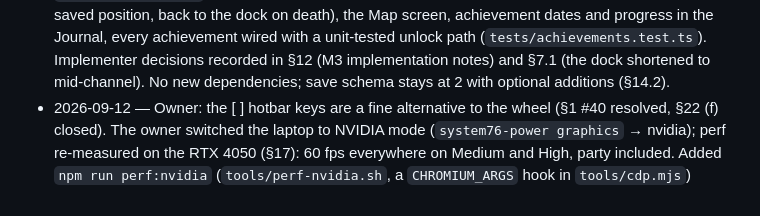
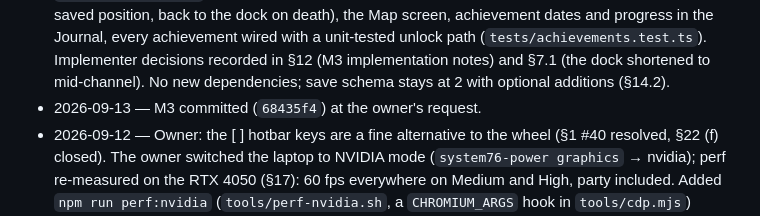
Before and after one commit to rBurgett/solitude-springs, a Markdown page: plans/2026-09-10_solitude-springs-game-plan.md, the part around one of its changes. GitHub-like rendering.

Commit message:
Plan: record the M3 commit
Co-Authored-By: Claude Fable 5.1 <noreply@anthropic.com>
Claude-Session: https://claude.ai/code/session_01VEqda8ia8xZZTHeqwG57TC

```diff
--- a/plans/2026-09-10_solitude-springs-game-plan.md
+++ b/plans/2026-09-10_solitude-springs-game-plan.md
@@ -95,6 +95,7 @@ This plan was written from a design conversation with the owner. Everything deci
 - 2026-09-12 — Round 8 committed (`ded60ed`). Round 9 (§1 #44): bank-aware routing and spawn nodes, NPC stuck tracking, visit give-up timeouts (`events.visitApproachTimeoutSeconds`; the stuck/leave timeouts were generalised the same day, next entry).
 - 2026-09-12 — Round 9 committed (`d928d7a`). Implementer hardening, no owner note: the round-9 review found the party, grudge and water-walker leave phases had no stuck or timeout handling (a stuck leaver would hold the single event slot forever, the round-9 failure in another runner). Every runner now ends when an NPC is stuck: `events.stuckSeconds` (8) and `events.leaveTimeoutSeconds` (120) replace the visit-only `visitStuckSeconds`/`visitLeaveTimeoutSeconds`; a stuck partier dances on the spot, a stuck grudge storms off, a stuck water-walker says her bit from where she stands, stuck or late leavers of every event go home directly; partiers leave at staggered paces (no clump); a sneaking thief never spawns across the river; thieves and grudges leave along their own bank; a conversation stops a walking NPC where they stand (they used to keep walking and lose the talking clip on arrival); `Npc.goTo` resets the stuck counter so a new route gets its own chance. Verified by a headless probe that pins one NPC per runner (party, grudge leave + approach, water-walker approach + leave, talk mid-approach, thief spawn side) and the full smoke. Committed (`dc2f30b`).
 - 2026-09-12 — Owner said "start M3". M3 built (§0.1 current state, §20 M3 status): weapons and the aim camera, the confrontation rules as a pure sim (`src/sim/confrontation.ts`, tested) presented by `src/gameplay/combat.ts` (hands-up robbery dialogue, thief surrender, armed fight-back, hostile AI, the red poof with a loot bag and a floating hat, animal scaring through the runners' `threatTarget()`), the wanted value and the Park Ranger runner, the rowboat (`src/sim/boat.ts` + `src/actors/boat.ts`, boarding at the dock or a bank, rowing, fishing from it, the gator's in-boat rule, saved position, back to the dock on death), the Map screen, achievement dates and progress in the Journal, every achievement wired with a unit-tested unlock path (`tests/achievements.test.ts`). Implementer decisions recorded in §12 (M3 implementation notes) and §7.1 (the dock shortened to mid-channel). No new dependencies; save schema stays at 2 with optional additions (§14.2).
+- 2026-09-13 — M3 committed (`68435f4`) at the owner's request.
 - 2026-09-12 — Owner: the [ ] hotbar keys are a fine alternative to the wheel (§1 #40 resolved, §22 (f) closed). The owner switched the laptop to NVIDIA mode (`system76-power graphics` → nvidia); perf re-measured on the RTX 4050 (§17): 60 fps everywhere on Medium and High, party included. Added `npm run perf:nvidia` (`tools/perf-nvidia.sh`, a `CHROMIUM_ARGS` hook in `tools/cdp.mjs`) because the Chromium flatpak can't reach the NVIDIA driver (§19). The undershirt ask (§22 (g)) closed: no undershirt. A cropped tank top (`toigo_camisole_top`) and then a short camisole (`elvs_camisole1` cut at the waist by a generator crop option) were built in place of the bra and both reverted the same session — §1 #26 stands, no code or asset change remains. Dialogue tone accepted (§1 #45, §22 #7). Open ask left: the alien interview.
 
 ---
```
Also changed, not shown: other parts of plans/2026-09-10_solitude-springs-game-plan.md (+1 -1 lines).
